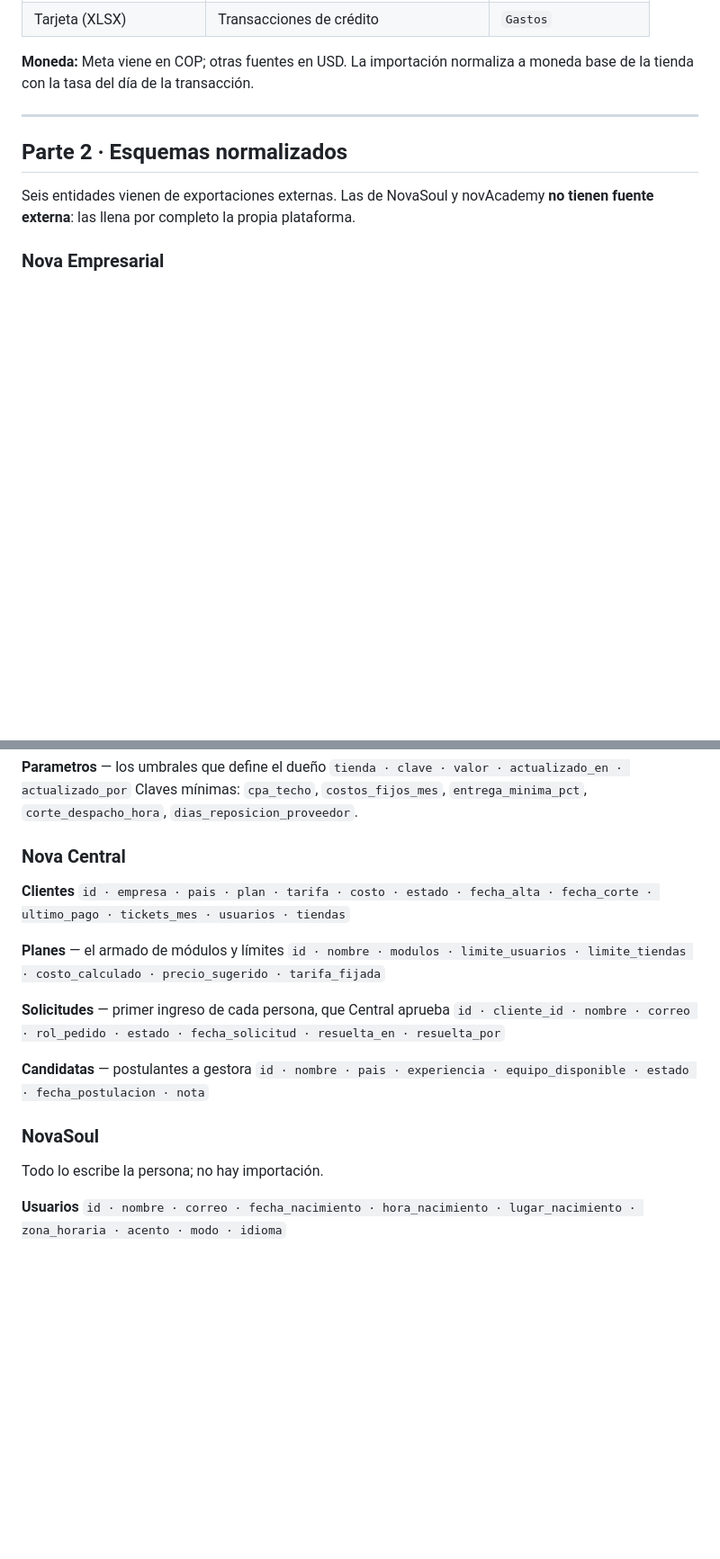
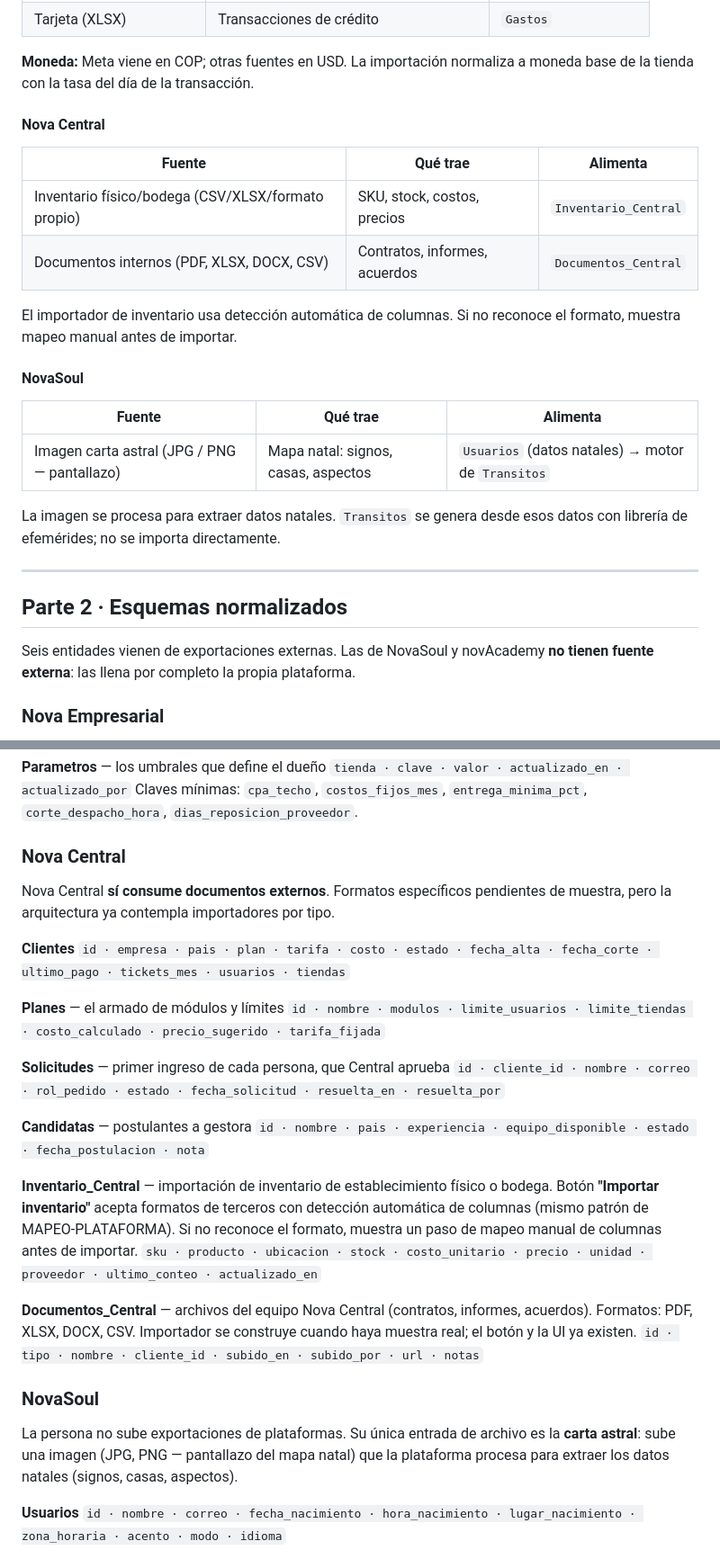
Before and after one commit to manuelaramirezs1sb-glitch/novasoul-app, a Markdown page: sheets/DATOS-Y-ALARMAS.md, 2 parts joined by grey strips. Shown at 90% size. Rendered like a GitHub page; blank space fills up the shorter version.

Commit message:
fix(sheets): Nova Central imports + NovaSoul imagen carta astral
- Nova Central: agrega Inventario_Central y Documentos_Central
- Nova Central: botón importar inventario (formatos físico/bodega)
- NovaSoul: lectura de imágenes JPG/PNG para carta astral

Co-Authored-By: Claude Sonnet 4.6 <noreply@anthropic.com>
Claude-Session: https://claude.ai/code/session_01LMfGDPzq7uJ4sBmnvPDitj

```diff
--- a/sheets/DATOS-Y-ALARMAS.md
+++ b/sheets/DATOS-Y-ALARMAS.md
@@ -88,6 +90,23 @@ Paneles ──────escritura────────→ │ normalizadas
 | Tarjeta (XLSX) | Transacciones de crédito | `Gastos` |
 
 **Moneda:** Meta viene en COP; otras fuentes en USD. La importación normaliza a moneda base de la tienda con la tasa del día de la transacción.
+
+#### Nova Central
+
+| Fuente | Qué trae | Alimenta |
+|---|---|---|
+| Inventario físico/bodega (CSV/XLSX/formato propio) | SKU, stock, costos, precios | `Inventario_Central` |
+| Documentos internos (PDF, XLSX, DOCX, CSV) | Contratos, informes, acuerdos | `Documentos_Central` |
+
+El importador de inventario usa detección automática de columnas. Si no reconoce el formato, muestra mapeo manual antes de importar.
+
+#### NovaSoul
+
+| Fuente | Qué trae | Alimenta |
+|---|---|---|
+| Imagen carta astral (JPG / PNG — pantallazo) | Mapa natal: signos, casas, aspectos | `Usuarios` (datos natales) → motor de `Transitos` |
+
+La imagen se procesa para extraer datos natales. `Transitos` se genera desde esos datos con librería de efemérides; no se importa directamente.
 
 ---
 
@@ -121,6 +140,8 @@ Claves mínimas: `cpa_techo`, `costos_fijos_mes`, `entrega_minima_pct`, `corte_d
 
 ### Nova Central
 
+Nova Central **sí consume documentos externos**. Formatos específicos pendientes de muestra, pero la arquitectura ya contempla importadores por tipo.
+
 **Clientes**
 `id · empresa · pais · plan · tarifa · costo · estado · fecha_alta · fecha_corte · ultimo_pago · tickets_mes · usuarios · tiendas`
 
@@ -133,9 +154,16 @@ Claves mínimas: `cpa_techo`, `costos_fijos_mes`, `entrega_minima_pct`, `corte_d
 **Candidatas** — postulantes a gestora
 `id · nombre · pais · experiencia · equipo_disponible · estado · fecha_postulacion · nota`
 
+**Inventario_Central** — importación de inventario de establecimiento físico o bodega.
+Botón **"Importar inventario"** acepta formatos de terceros con detección automática de columnas (mismo patrón de MAPEO-PLATAFORMA). Si no reconoce el formato, muestra un paso de mapeo manual de columnas antes de importar.
+`sku · producto · ubicacion · stock · costo_unitario · precio · unidad · proveedor · ultimo_conteo · actualizado_en`
+
+**Documentos_Central** — archivos del equipo Nova Central (contratos, informes, acuerdos). Formatos: PDF, XLSX, DOCX, CSV. Importador se construye cuando haya muestra real; el botón y la UI ya existen.
+`id · tipo · nombre · cliente_id · subido_en · subido_por · url · notas`
+
 ### NovaSoul
 
-Todo lo escribe la persona; no hay importación.
+La persona no sube exportaciones de plataformas. Su única entrada de archivo es la **carta astral**: sube una imagen (JPG, PNG — pantallazo del mapa natal) que la plataforma procesa para extraer los datos natales (signos, casas, aspectos).
 
 **Usuarios**
 `id · nombre · correo · fecha_nacimiento · hora_nacimiento · lugar_nacimiento · zona_horaria · acento · modo · idioma`
```
Also changed, not shown: other parts of sheets/DATOS-Y-ALARMAS.md (+3 -1 lines).
